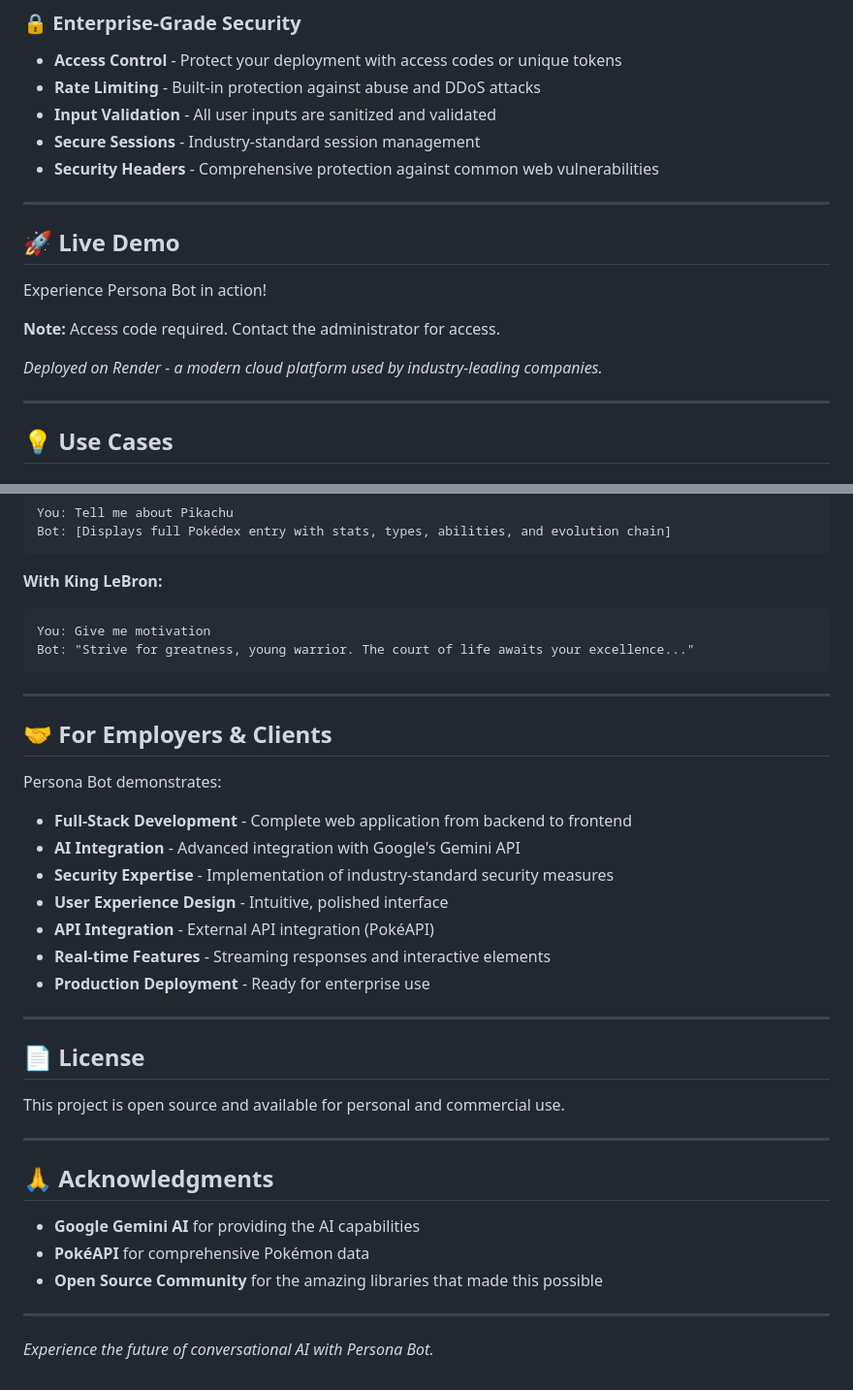
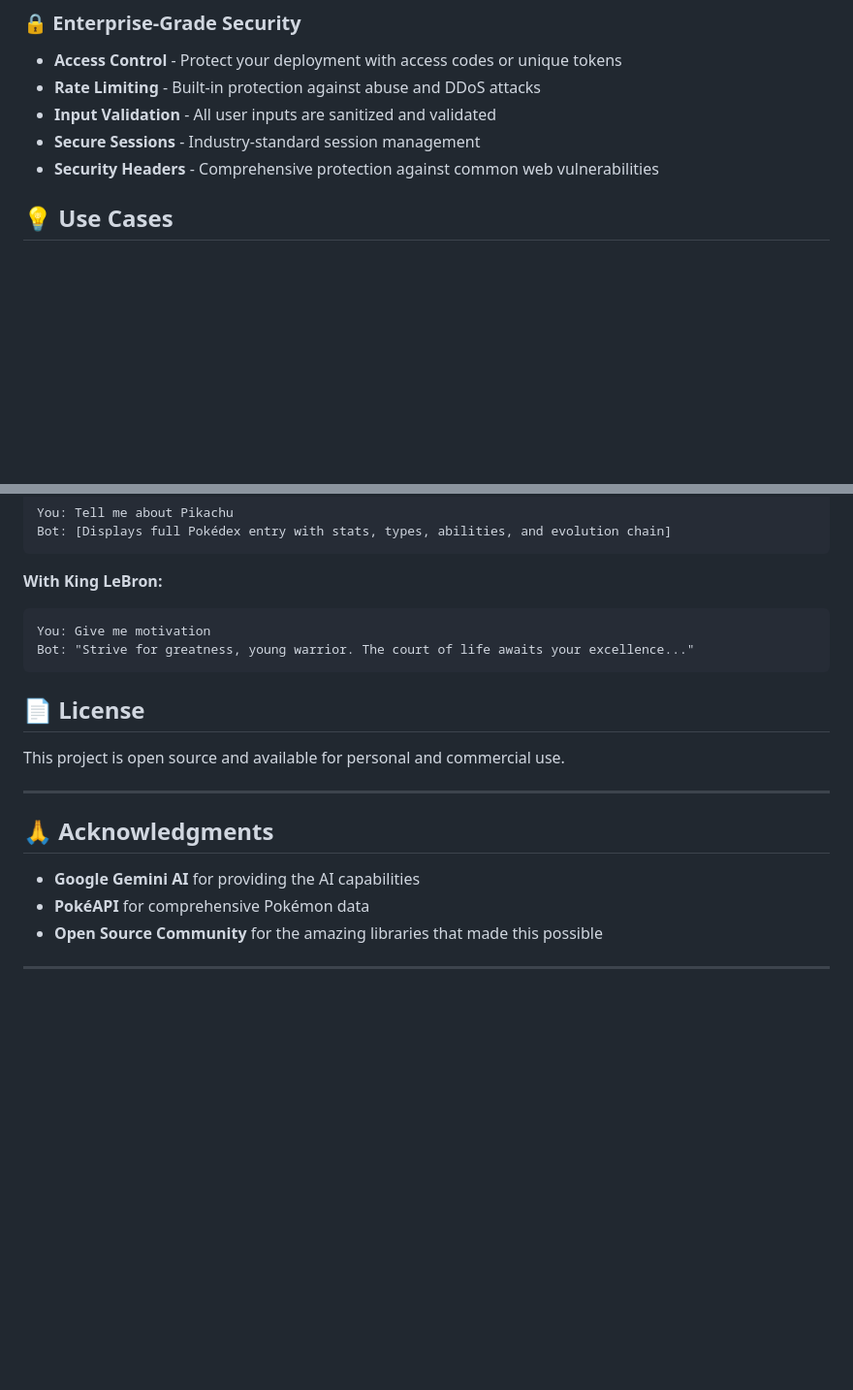
Before and after one commit to criix23/PersonaBot, a Markdown page: README.md, 2 parts joined by grey strips. Shown at 97% size. GitHub-like rendering; blank space fills up the shorter version.

````diff
--- a/README.md
+++ b/README.md
@@ -66,18 +66,6 @@ Ask Professor Oak about any Pokémon and receive:
 - **Input Validation** - All user inputs are sanitized and validated
 - **Secure Sessions** - Industry-standard session management
 - **Security Headers** - Comprehensive protection against common web vulnerabilities
-
----
-
-## 🚀 Live Demo
-
-Experience Persona Bot in action!
-
-**Note:** Access code required. Contact the administrator for access.
-
-*Deployed on Render - a modern cloud platform used by industry-leading companies.*
-
----
 
 ## 💡 Use Cases
 
@@ -190,22 +178,6 @@ You: Give me motivation
 Bot: "Strive for greatness, young warrior. The court of life awaits your excellence..."
 ```
 
----
-
-## 🤝 For Employers & Clients
-
-Persona Bot demonstrates:
-
-- **Full-Stack Development** - Complete web application from backend to frontend
-- **AI Integration** - Advanced integration with Google's Gemini API
-- **Security Expertise** - Implementation of industry-standard security measures
-- **User Experience Design** - Intuitive, polished interface
-- **API Integration** - External API integration (PokéAPI)
-- **Real-time Features** - Streaming responses and interactive elements
-- **Production Deployment** - Ready for enterprise use
-
----
-
 ## 📄 License
 
 This project is open source and available for personal and commercial use.
@@ -219,5 +191,3 @@ This project is open source and available for personal and commercial use.
 - **Open Source Community** for the amazing libraries that made this possible
 
 ---
-
-*Experience the future of conversational AI with Persona Bot.*
````
